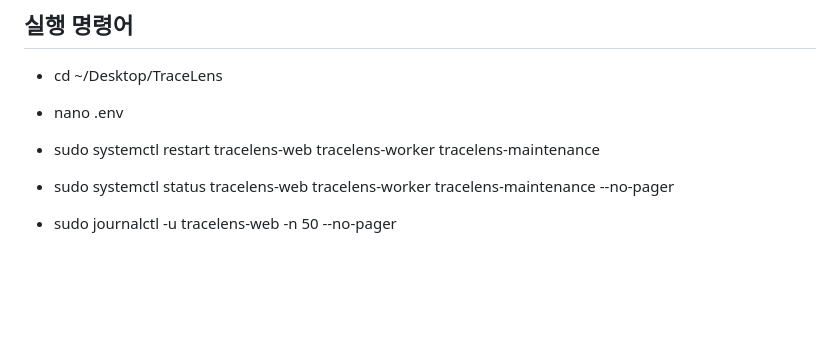
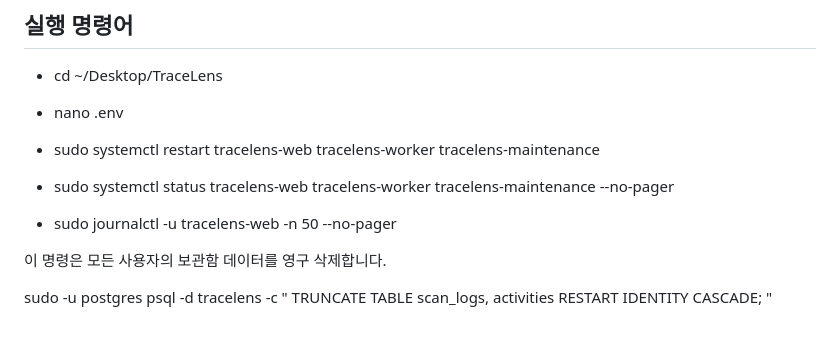
Before and after one commit to ZuriKo83/TraceLens, a Markdown page: README.md, the part around the change. Rendered like a GitHub page; blank space fills up the shorter version.

Commit message:
Add warning for permanent deletion of archive data
Added a warning about permanent deletion of user archive data.

```diff
--- a/README.md
+++ b/README.md
@@ -125,3 +125,10 @@ FastAPI가 `user_id`를 정수로 변환하지 못하던 문제를 수정했습
 - sudo systemctl restart tracelens-web tracelens-worker tracelens-maintenance
 - sudo systemctl status tracelens-web tracelens-worker tracelens-maintenance --no-pager
 - sudo journalctl -u tracelens-web -n 50 --no-pager
+
+
+이 명령은 모든 사용자의 보관함 데이터를 영구 삭제합니다.
+
+sudo -u postgres psql -d tracelens -c "
+TRUNCATE TABLE scan_logs, activities RESTART IDENTITY CASCADE;
+"
```
